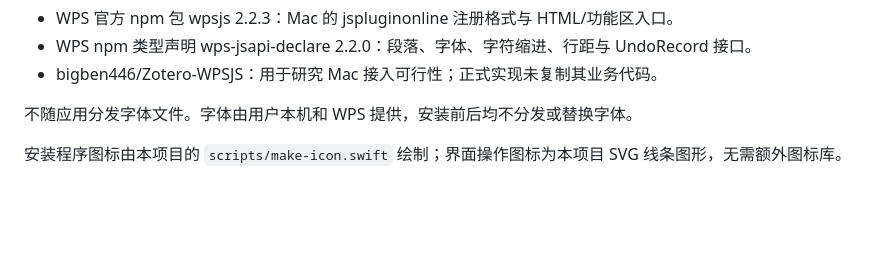
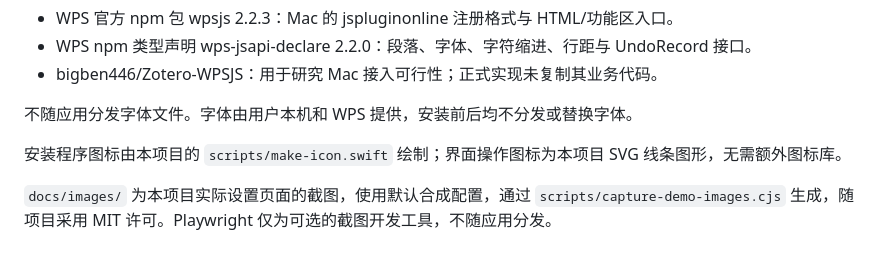
Before and after one commit to DaLang77/wps-local-formatter, a Markdown page: NOTICE.md, the part around the change. Drawn GitHub-style; blank space fills up the shorter version.

```diff
--- a/NOTICE.md
+++ b/NOTICE.md
@@ -11,3 +11,5 @@
 不随应用分发字体文件。字体由用户本机和 WPS 提供，安装前后均不分发或替换字体。
 
 安装程序图标由本项目的 `scripts/make-icon.swift` 绘制；界面操作图标为本项目 SVG 线条图形，无需额外图标库。
+
+`docs/images/` 为本项目实际设置页面的截图，使用默认合成配置，通过 `scripts/capture-demo-images.cjs` 生成，随项目采用 MIT 许可。Playwright 仅为可选的截图开发工具，不随应用分发。
```
Also changed, not shown: AGENTS.md (added, +5 -0 lines), README.md (+20 -0 lines), docs/开源发布.md (+10 -0 lines), skills/github-open-source-release/SKILL.md (added, +30 -0 lines), docs/images/settings-paragraph.png (added), docs/images/settings-signature.png (added), docs/images/settings-title.png (added), 4 other files.
